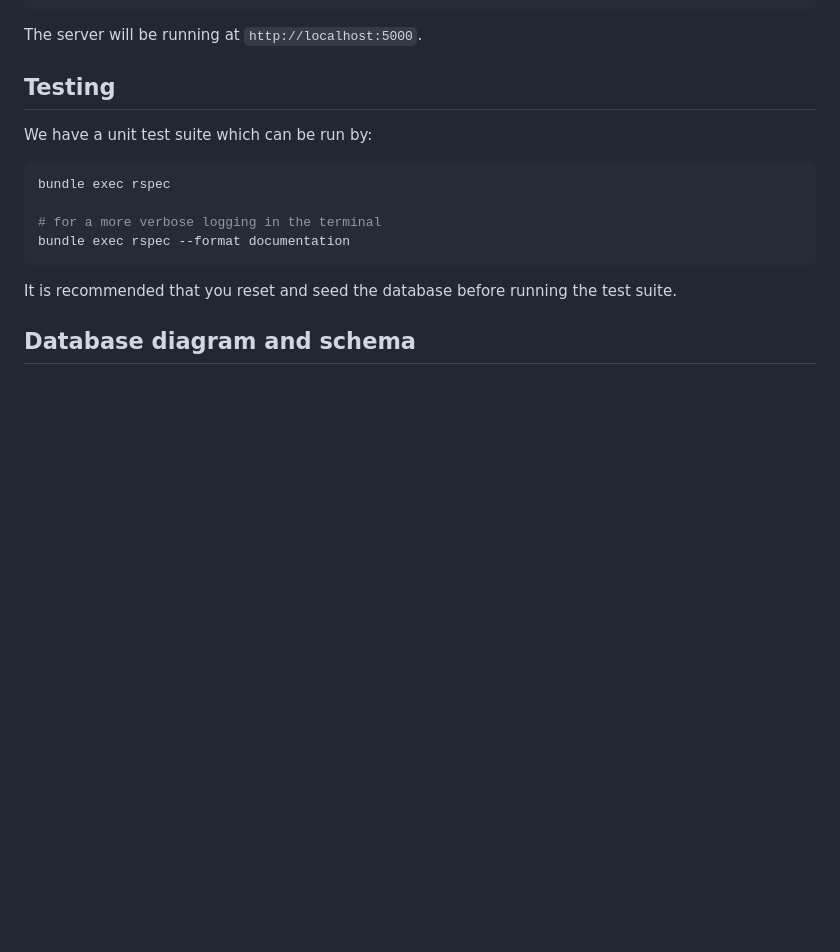
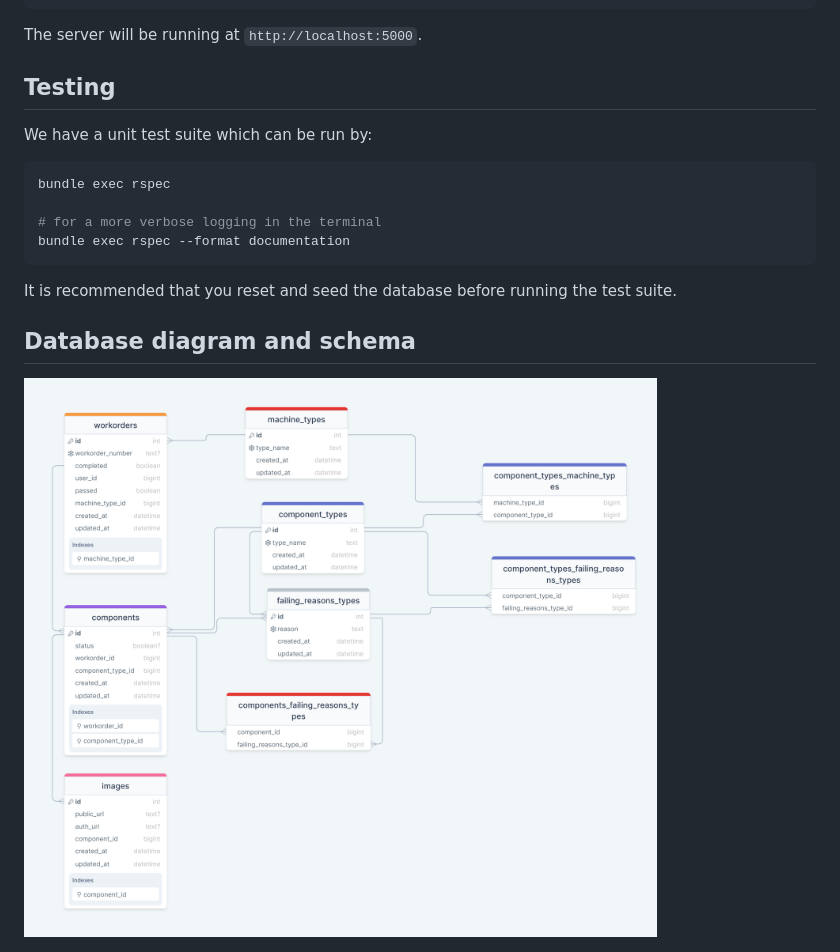
Before and after one commit to Service-Design-Studio/final-project-dynos-team10, a Markdown page: server/README.md, the part around the change. GitHub-like rendering; pictures changed too: server/schema.png (added); blank space fills up the shorter version.

```diff
--- a/server/README.md
+++ b/server/README.md
@@ -45,3 +45,4 @@ bundle exec rspec --format documentation
 It is recommended that you reset and seed the database before running the test suite.
 
 ## Database diagram and schema
+<img src="schema.png" alt="schema">
```
Also changed, not shown: auth_service/README.md (+1 -0 lines), auth_service/schema.png (added).
